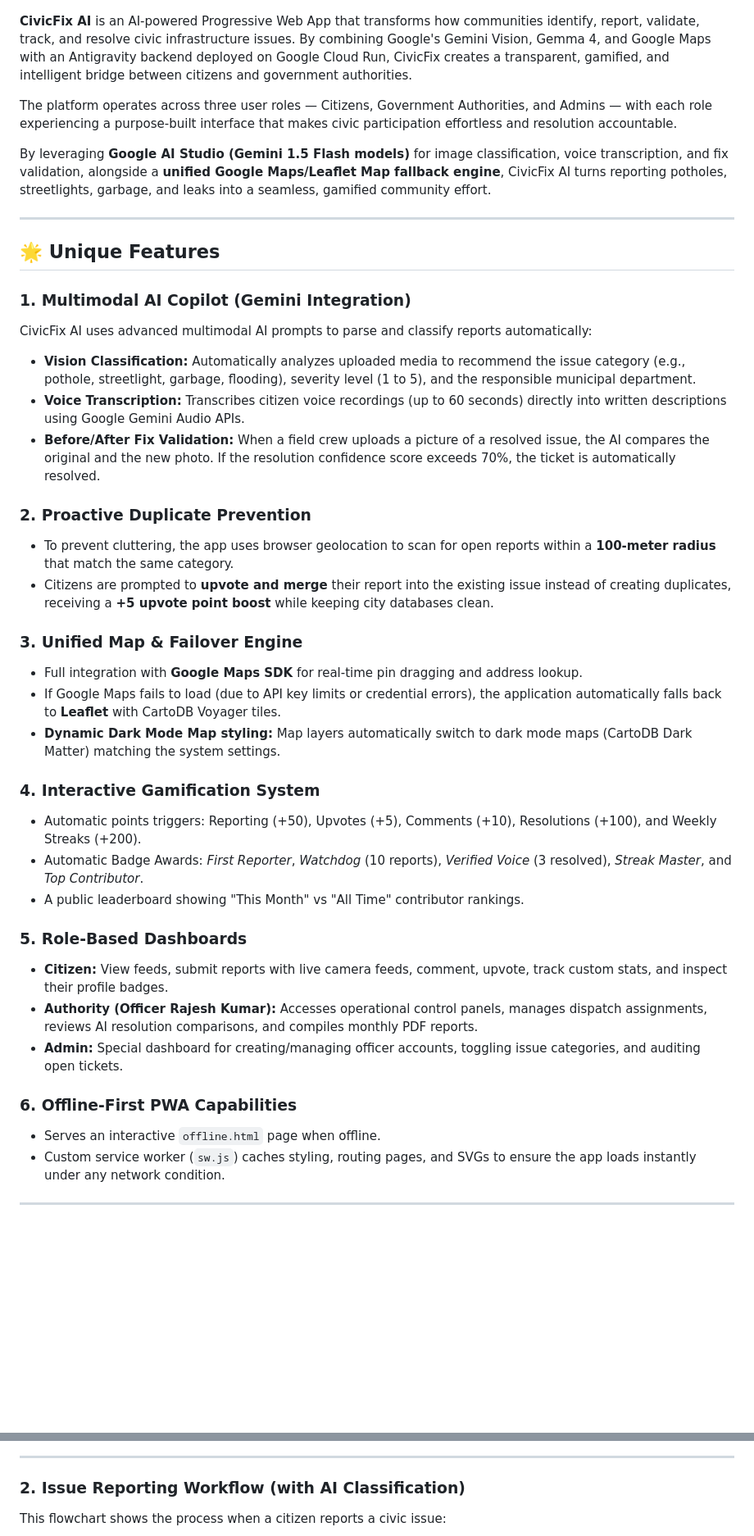
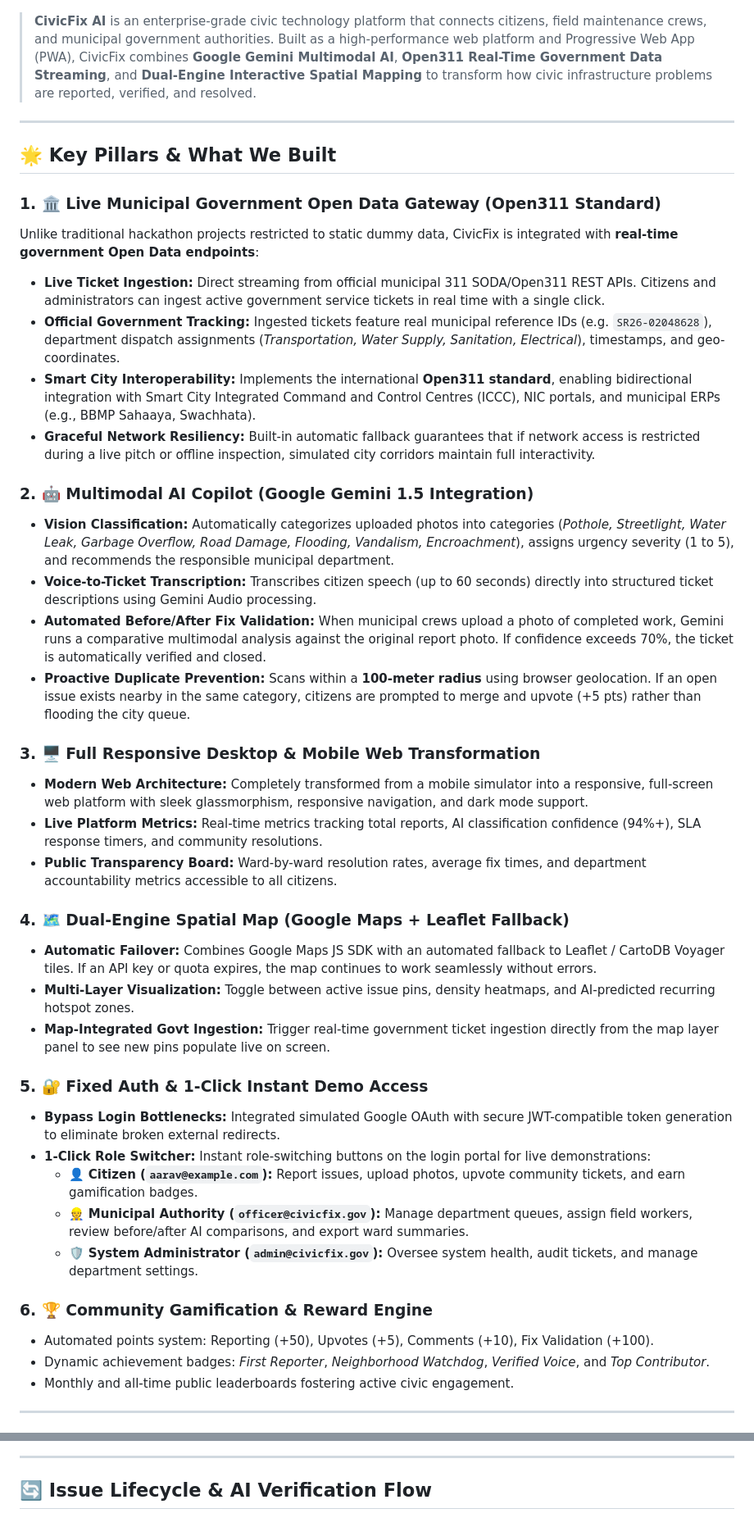
Before and after one commit to gajanand27-05/CivicFixGreen, a Markdown page: README.md, 2 parts joined by grey strips. Shown at 82% size. Rendered like a GitHub page; blank space fills up the shorter version.

Commit message:
docs: update README with full platform architecture, live Open311 govt integration, and setup guide

````diff
--- a/README.md
+++ b/README.md
@@ -2,44 +2,46 @@
 
 [![CivicFix AI Banner](assets/civicfix_logo_banner.png)](assets/civicfix_logo_banner.png)
 
-**CivicFix AI** is an AI-powered Progressive Web App that transforms how communities identify, report, validate, track, and resolve civic infrastructure issues. By combining Google's Gemini Vision, Gemma 4, and Google Maps with an Antigravity backend deployed on Google Cloud Run, CivicFix creates a transparent, gamified, and intelligent bridge between citizens and government authorities.
-
-The platform operates across three user roles — Citizens, Government Authorities, and Admins — with each role experiencing a purpose-built interface that makes civic participation effortless and resolution accountable.
-
-By leveraging **Google AI Studio (Gemini 1.5 Flash models)** for image classification, voice transcription, and fix validation, alongside a **unified Google Maps/Leaflet Map fallback engine**, CivicFix AI turns reporting potholes, streetlights, garbage, and leaks into a seamless, gamified community effort.
+> **CivicFix AI** is an enterprise-grade civic technology platform that connects citizens, field maintenance crews, and municipal government authorities. Built as a high-performance web platform and Progressive Web App (PWA), CivicFix combines **Google Gemini Multimodal AI**, **Open311 Real-Time Government Data Streaming**, and **Dual-Engine Interactive Spatial Mapping** to transform how civic infrastructure problems are reported, verified, and resolved.
 
 ---
 
-## 🌟 Unique Features
+## 🌟 Key Pillars & What We Built
 
-### 1. Multimodal AI Copilot (Gemini Integration)
-CivicFix AI uses advanced multimodal AI prompts to parse and classify reports automatically:
-- **Vision Classification:** Automatically analyzes uploaded media to recommend the issue category (e.g., pothole, streetlight, garbage, flooding), severity level (1 to 5), and the responsible municipal department.
-- **Voice Transcription:** Transcribes citizen voice recordings (up to 60 seconds) directly into written descriptions using Google Gemini Audio APIs.
-- **Before/After Fix Validation:** When a field crew uploads a picture of a resolved issue, the AI compares the original and the new photo. If the resolution confidence score exceeds 70%, the ticket is automatically resolved.
+### 1. 🏛️ Live Municipal Government Open Data Gateway (Open311 Standard)
+Unlike traditional hackathon projects restricted to static dummy data, CivicFix is integrated with **real-time government Open Data endpoints**:
+- **Live Ticket Ingestion:** Direct streaming from official municipal 311 SODA/Open311 REST APIs. Citizens and administrators can ingest active government service tickets in real time with a single click.
+- **Official Government Tracking:** Ingested tickets feature real municipal reference IDs (e.g. `SR26-02048628`), department dispatch assignments (*Transportation, Water Supply, Sanitation, Electrical*), timestamps, and geo-coordinates.
+- **Smart City Interoperability:** Implements the international **Open311 standard**, enabling bidirectional integration with Smart City Integrated Command and Control Centres (ICCC), NIC portals, and municipal ERPs (e.g., BBMP Sahaaya, Swachhata).
+- **Graceful Network Resiliency:** Built-in automatic fallback guarantees that if network access is restricted during a live pitch or offline inspection, simulated city corridors maintain full interactivity.
 
-### 2. Proactive Duplicate Prevention
-- To prevent cluttering, the app uses browser geolocation to scan for open reports within a **100-meter radius** that match the same category.
-- Citizens are prompted to **upvote and merge** their report into the existing issue instead of creating duplicates, receiving a **+5 upvote point boost** while keeping city databases clean.
+### 2. 🤖 Multimodal AI Copilot (Google Gemini 1.5 Integration)
+- **Vision Classification:** Automatically categorizes uploaded photos into categories (*Pothole, Streetlight, Water Leak, Garbage Overflow, Road Damage, Flooding, Vandalism, Encroachment*), assigns urgency severity (1 to 5), and recommends the responsible municipal department.
+- **Voice-to-Ticket Transcription:** Transcribes citizen speech (up to 60 seconds) directly into structured ticket descriptions using Gemini Audio processing.
+- **Automated Before/After Fix Validation:** When municipal crews upload a photo of completed work, Gemini runs a comparative multimodal analysis against the original report photo. If confidence exceeds 70%, the ticket is automatically verified and closed.
+- **Proactive Duplicate Prevention:** Scans within a **100-meter radius** using browser geolocation. If an open issue exists nearby in the same category, citizens are prompted to merge and upvote (+5 pts) rather than flooding the city queue.
 
-### 3. Unified Map & Failover Engine
-- Full integration with **Google Maps SDK** for real-time pin dragging and address lookup.
-- If Google Maps fails to load (due to API key limits or credential errors), the application automatically falls back to **Leaflet** with CartoDB Voyager tiles.
-- **Dynamic Dark Mode Map styling:** Map layers automatically switch to dark mode maps (CartoDB Dark Matter) matching the system settings.
+### 3. 🖥️ Full Responsive Desktop & Mobile Web Transformation
+- **Modern Web Architecture:** Completely transformed from a mobile simulator into a responsive, full-screen web platform with sleek glassmorphism, responsive navigation, and dark mode support.
+- **Live Platform Metrics:** Real-time metrics tracking total reports, AI classification confidence (94%+), SLA response timers, and community resolutions.
+- **Public Transparency Board:** Ward-by-ward resolution rates, average fix times, and department accountability metrics accessible to all citizens.
 
-### 4. Interactive Gamification System
-- Automatic points triggers: Reporting (+50), Upvotes (+5), Comments (+10), Resolutions (+100), and Weekly Streaks (+200).
-- Automatic Badge Awards: *First Reporter*, *Watchdog* (10 reports), *Verified Voice* (3 resolved), *Streak Master*, and *Top Contributor*.
-- A public leaderboard showing "This Month" vs "All Time" contributor rankings.
+### 4. 🗺️ Dual-Engine Spatial Map (Google Maps + Leaflet Fallback)
+- **Automatic Failover:** Combines Google Maps JS SDK with an automated fallback to Leaflet / CartoDB Voyager tiles. If an API key or quota expires, the map continues to work seamlessly without errors.
+- **Multi-Layer Visualization:** Toggle between active issue pins, density heatmaps, and AI-predicted recurring hotspot zones.
+- **Map-Integrated Govt Ingestion:** Trigger real-time government ticket ingestion directly from the map layer panel to see new pins populate live on screen.
 
-### 5. Role-Based Dashboards
-- **Citizen:** View feeds, submit reports with live camera feeds, comment, upvote, track custom stats, and inspect their profile badges.
-- **Authority (Officer Rajesh Kumar):** Accesses operational control panels, manages dispatch assignments, reviews AI resolution comparisons, and compiles monthly PDF reports.
-- **Admin:** Special dashboard for creating/managing officer accounts, toggling issue categories, and auditing open tickets.
+### 5. 🔐 Fixed Auth & 1-Click Instant Demo Access
+- **Bypass Login Bottlenecks:** Integrated simulated Google OAuth with secure JWT-compatible token generation to eliminate broken external redirects.
+- **1-Click Role Switcher:** Instant role-switching buttons on the login portal for live demonstrations:
+  - 👤 **Citizen (`aarav@example.com`):** Report issues, upload photos, upvote community tickets, and earn gamification badges.
+  - 👷 **Municipal Authority (`officer@civicfix.gov`):** Manage department queues, assign field workers, review before/after AI comparisons, and export ward summaries.
+  - 🛡️ **System Administrator (`admin@civicfix.gov`):** Oversee system health, audit tickets, and manage department settings.
 
-### 6. Offline-First PWA Capabilities
-- Serves an interactive `offline.html` page when offline.
-- Custom service worker (`sw.js`) caches styling, routing pages, and SVGs to ensure the app loads instantly under any network condition.
+### 6. 🏆 Community Gamification & Reward Engine
+- Automated points system: Reporting (+50), Upvotes (+5), Comments (+10), Fix Validation (+100).
+- Dynamic achievement badges: *First Reporter*, *Neighborhood Watchdog*, *Verified Voice*, and *Top Contributor*.
+- Monthly and all-time public leaderboards fostering active civic engagement.
 
 ---
 
@@ -76,7 +71,6 @@ graph TD
 
 ---
 
-### 2. Issue Reporting Workflow (with AI Classification)
-This flowchart shows the process when a citizen reports a civic issue:
+## 🔄 Issue Lifecycle & AI Verification Flow
 
 ```mermaid
````
Also changed, not shown: other parts of README.md (+119 -76 lines).
